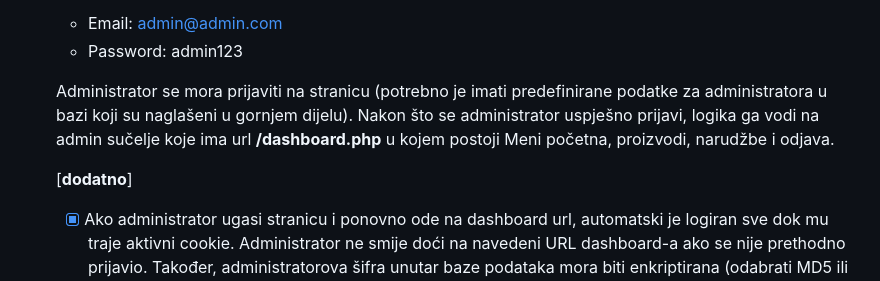
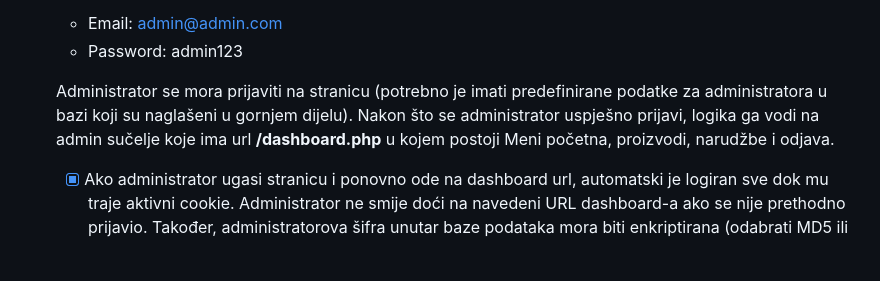
Before and after one commit to nancymatijas/Web-shop-fruits, a Markdown page: README.md, the part around the change. Rendered like a GitHub page; blank space fills up the shorter version.

```diff
--- a/README.md
+++ b/README.md
@@ -52,8 +52,6 @@ Admin login:
 
     Administrator se mora prijaviti na stranicu (potrebno je imati predefinirane podatke za administratora u bazi koji su naglašeni u gornjem dijelu). Nakon što se administrator uspješno prijavi, logika ga vodi na admin sučelje koje ima url **/dashboard.php** u kojem postoji Meni početna, proizvodi, narudžbe i odjava.
 
-    [****************dodatno****************]
-
     - [x]  Ako administrator ugasi stranicu i ponovno ode na dashboard url, automatski
     je logiran sve dok mu traje aktivni cookie. Administrator ne smije doći na navedeni URL dashboard-a ako se nije prethodno prijavio. Također, administratorova šifra unutar baze podataka mora biti enkriptirana (odabrati MD5 ili SHA256 kriptografsku metodu).
 
```
